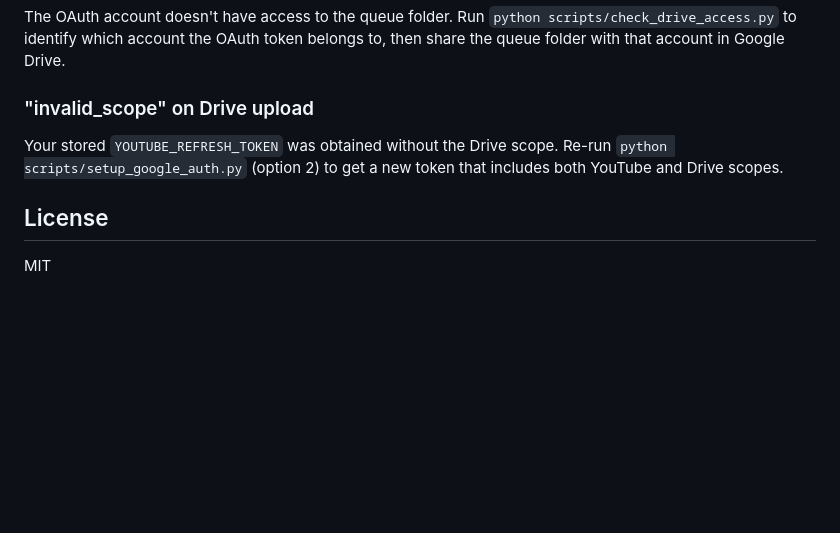
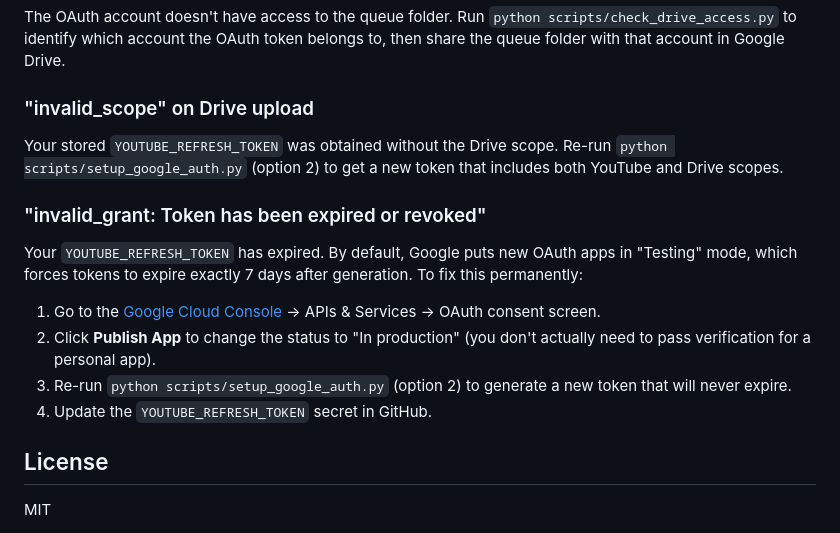
Before and after one commit to Sameersingh29/YT-shorts-automation, a Markdown page: README.md, the part around the change. GitHub-like rendering; blank space fills up the shorter version.

```diff
--- a/README.md
+++ b/README.md
@@ -147,6 +147,13 @@ The OAuth account doesn't have access to the queue folder. Run `python scripts/c
 ### "invalid_scope" on Drive upload
 Your stored `YOUTUBE_REFRESH_TOKEN` was obtained without the Drive scope. Re-run `python scripts/setup_google_auth.py` (option 2) to get a new token that includes both YouTube and Drive scopes.
 
+### "invalid_grant: Token has been expired or revoked"
+Your `YOUTUBE_REFRESH_TOKEN` has expired. By default, Google puts new OAuth apps in "Testing" mode, which forces tokens to expire exactly 7 days after generation. To fix this permanently:
+1. Go to the [Google Cloud Console](https://console.cloud.google.com/) -> APIs & Services -> OAuth consent screen.
+2. Click **Publish App** to change the status to "In production" (you don't actually need to pass verification for a personal app).
+3. Re-run `python scripts/setup_google_auth.py` (option 2) to generate a new token that will never expire.
+4. Update the `YOUTUBE_REFRESH_TOKEN` secret in GitHub.
+
 ## License
 
 MIT
```
